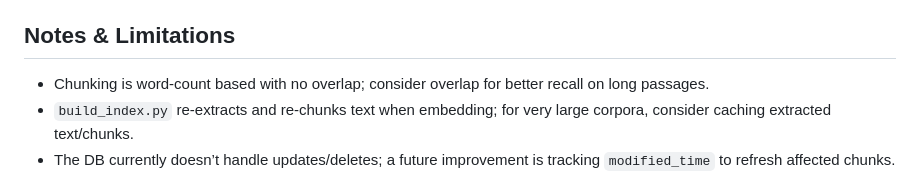
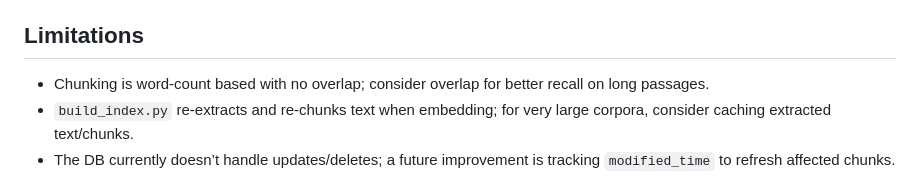
Before and after one commit to rishivejani15/Intellifile, a Markdown page: README.md, the part around the change. Rendered like a GitHub page.

Commit message:
Update README to refine section title and clarify limitations

```diff
--- a/README.md
+++ b/README.md
@@ -102,7 +102,7 @@ Search uses normalized embeddings and FAISS L2 distances, converted to a similar
 3. `search.py`: loads the model and FAISS index, embeds the query, retrieves nearest chunk vectors, maps them back to files, and aggregates the best score per file.
 4. `query.py`: lightweight CLI loop that prints ranked results.
 
-## Notes & Limitations
+## Limitations
 - Chunking is word-count based with no overlap; consider overlap for better recall on long passages.
 - `build_index.py` re-extracts and re-chunks text when embedding; for very large corpora, consider caching extracted text/chunks.
 - The DB currently doesn’t handle updates/deletes; a future improvement is tracking `modified_time` to refresh affected chunks.
```
